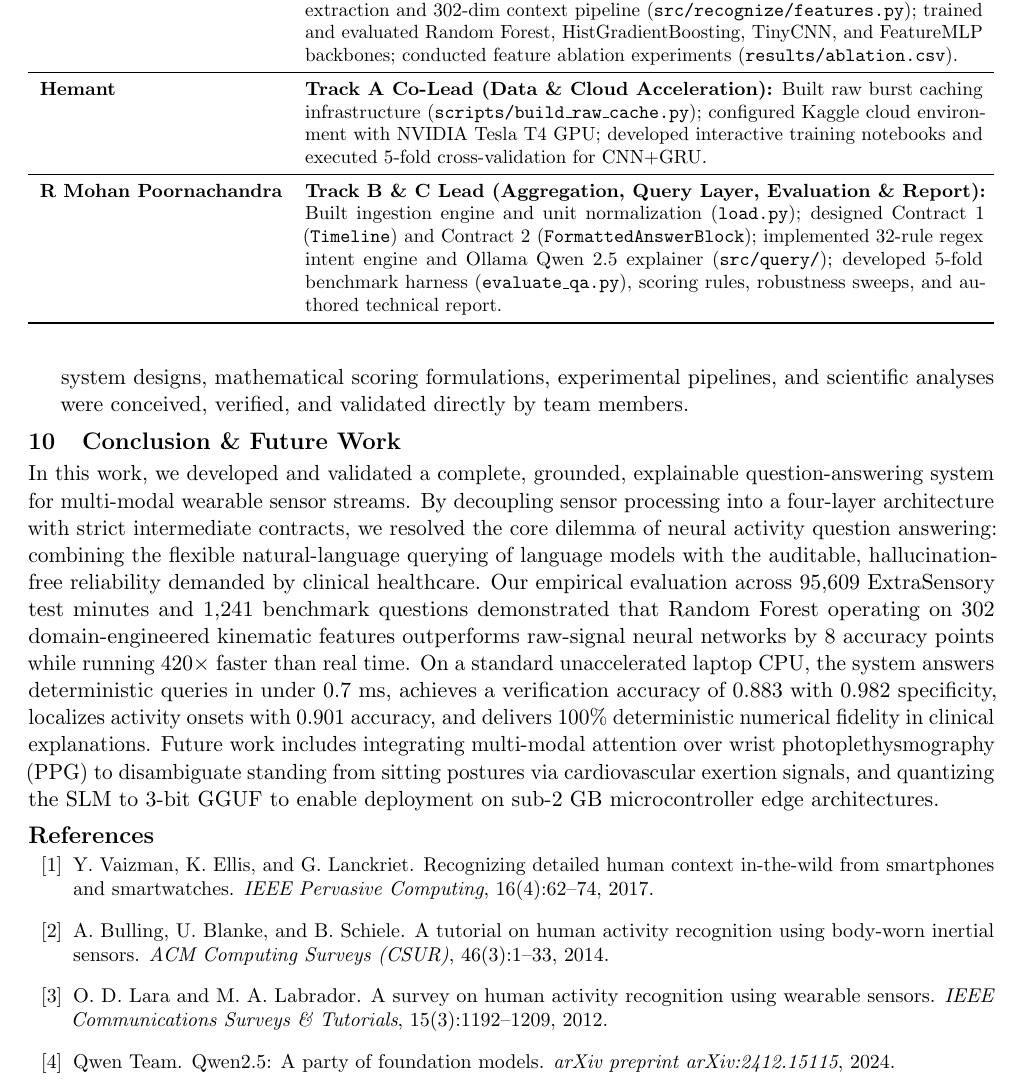
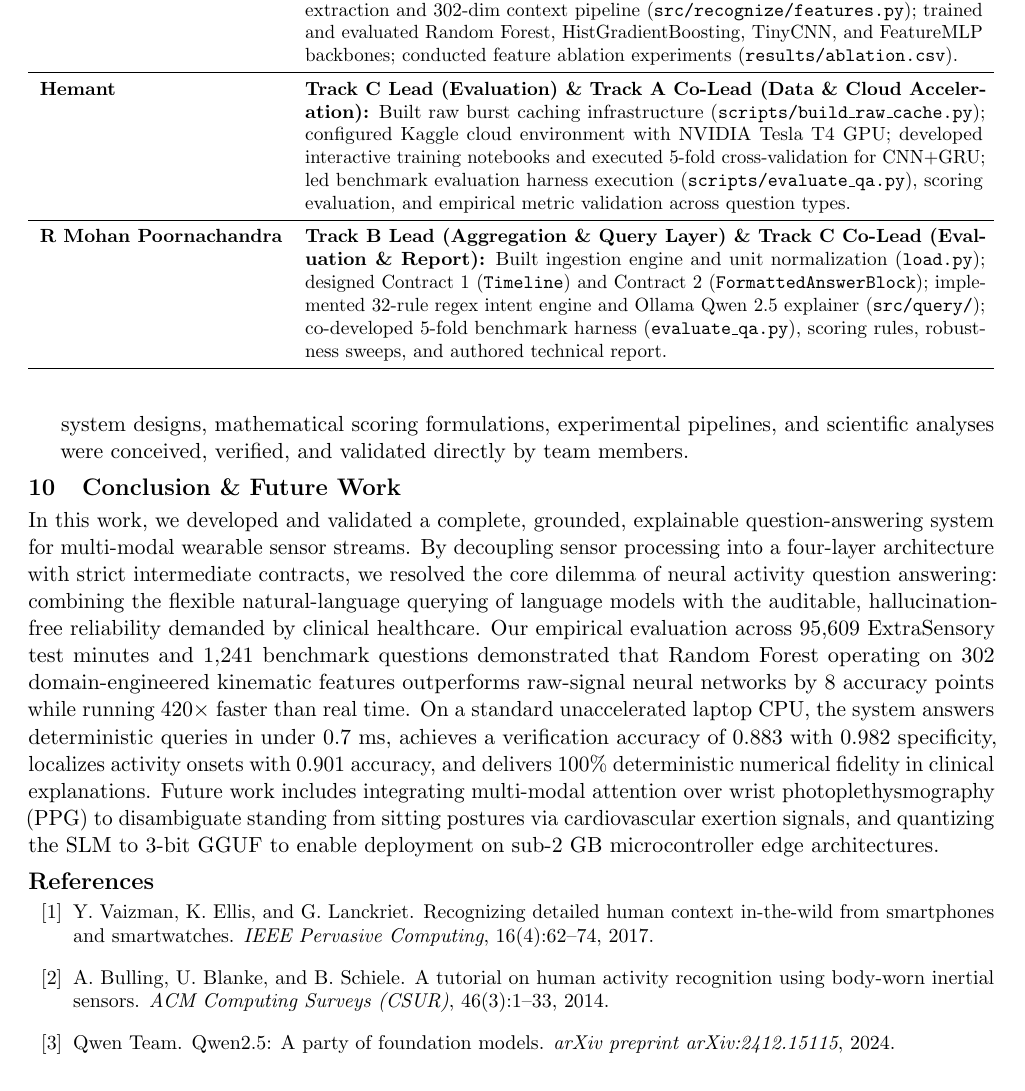
Before and after one commit to chadsaras/Ubiquitous_Comp, a LaTeX paper (report.tex): part of page 12 of 12, cut so that both start at the same text. Compiled offline with pdfLaTeX.

Commit message:
Updated the final report

```diff
--- a/report.tex
+++ b/report.tex
@@ -552,9 +552,9 @@ The project was executed by Team \textbf{Klique} under a three-track parallel en
 \midrule
 \textbf{Saras Wagh} & \textbf{Track A Lead (Recognition \& Modeling):} Implemented 175-feature window extraction and 302-dim context pipeline (\texttt{src/recognize/features.py}); trained and evaluated Random Forest, HistGradientBoosting, TinyCNN, and FeatureMLP backbones; conducted feature ablation experiments (\texttt{results/ablation.csv}). \\
 \midrule
-\textbf{Hemant} & \textbf{Track A Co-Lead (Data \& Cloud Acceleration):} Built raw burst caching infrastructure (\texttt{scripts/build\_raw\_cache.py}); configured Kaggle cloud environment with NVIDIA Tesla T4 GPU; developed interactive training notebooks and executed 5-fold cross-validation for CNN+GRU. \\
+\textbf{Hemant} & \textbf{Track C Lead (Evaluation) \& Track A Co-Lead (Data \& Cloud Acceleration):} Built raw burst caching infrastructure (\texttt{scripts/build\_raw\_cache.py}); configured Kaggle cloud environment with NVIDIA Tesla T4 GPU; developed interactive training notebooks and executed 5-fold cross-validation for CNN+GRU; led benchmark evaluation harness execution (\texttt{scripts/evaluate\_qa.py}), scoring evaluation, and empirical metric validation across question types. \\
 \midrule
-\textbf{R Mohan Poornachandra} & \textbf{Track B \& C Lead (Aggregation, Query Layer, Evaluation \& Report):} Built ingestion engine and unit normalization (\texttt{load.py}); designed Contract 1 (\texttt{Timeline}) and Contract 2 (\texttt{FormattedAnswerBlock}); implemented 32-rule regex intent engine and Ollama Qwen 2.5 explainer (\texttt{src/query/}); developed 5-fold benchmark harness (\texttt{evaluate\_qa.py}), scoring rules, robustness sweeps, and authored technical report. \\
+\textbf{R Mohan Poornachandra} & \textbf{Track B Lead (Aggregation \& Query Layer) \& Track C Co-Lead (Evaluation \& Report):} Built ingestion engine and unit normalization (\texttt{load.py}); designed Contract 1 (\texttt{Timeline}) and Contract 2 (\texttt{FormattedAnswerBlock}); implemented 32-rule regex intent engine and Ollama Qwen 2.5 explainer (\texttt{src/query/}); co-developed 5-fold benchmark harness (\texttt{evaluate\_qa.py}), scoring rules, robustness sweeps, and authored technical report. \\
 \bottomrule
 \end{tabular}%
 }
@@ -597,10 +597,6 @@ A.~Bulling, U.~Blanke, and B.~Schiele.
 \newblock A tutorial on human activity recognition using body-worn inertial sensors.
 \newblock {\em ACM Computing Surveys (CSUR)}, 46(3):1--33, 2014.
 
-\bibitem{lara2012survey}
-O.~D. Lara and M.~A. Labrador.
-\newblock A survey on human activity recognition using wearable sensors.
-\newblock {\em IEEE Communications Surveys \& Tutorials}, 15(3):1192--1209, 2012.
 
 \bibitem{qwen2024}
 Qwen Team.
```
Also changed, not shown: report.pdf, 1 other file.
